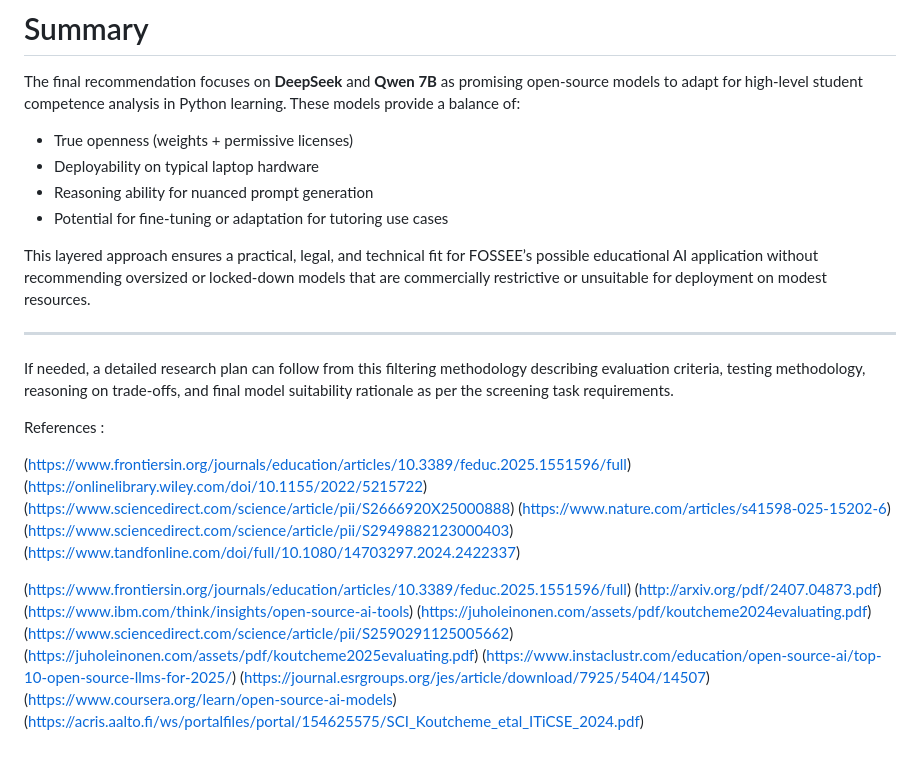
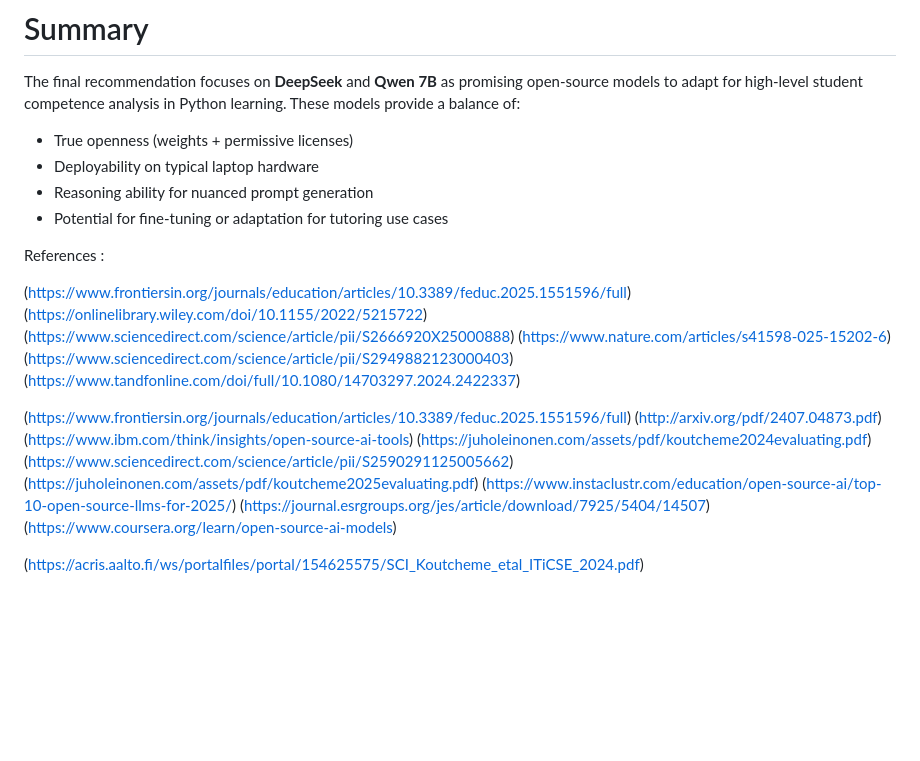
Before and after one commit to jrx100th/Replica, a Markdown page: FOSSEE/task3/README.md, the part around the change. GitHub-like rendering; blank space fills up the shorter version.

```diff
--- a/FOSSEE/task3/README.md
+++ b/FOSSEE/task3/README.md
@@ -97,17 +97,6 @@ The final recommendation focuses on **DeepSeek** and **Qwen 7B** as promising op
 - Reasoning ability for nuanced prompt generation
 - Potential for fine-tuning or adaptation for tutoring use cases
 
-This layered approach ensures a practical, legal, and technical fit for FOSSEE’s possible educational AI application without recommending oversized or locked-down models that are commercially restrictive or unsuitable for deployment on modest resources.
-
-***
-
-If needed, a detailed research plan can follow from this filtering methodology describing evaluation criteria, testing methodology, reasoning on trade-offs, and final model suitability rationale as per the screening task requirements.
-
-
-
-
-
-
 
 References :
 
@@ -127,4 +116,5 @@ References :
 (https://www.instaclustr.com/education/open-source-ai/top-10-open-source-llms-for-2025/)
 (https://journal.esrgroups.org/jes/article/download/7925/5404/14507)
 (https://www.coursera.org/learn/open-source-ai-models)
+
 (https://acris.aalto.fi/ws/portalfiles/portal/154625575/SCI_Koutcheme_etal_ITiCSE_2024.pdf)
```
